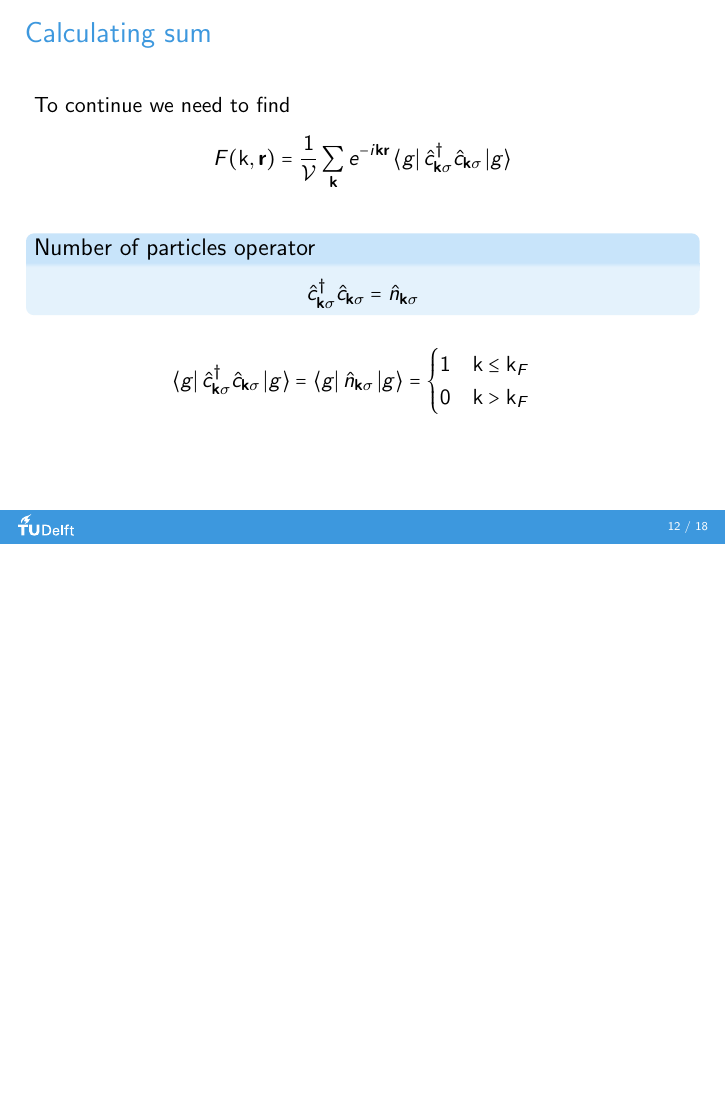
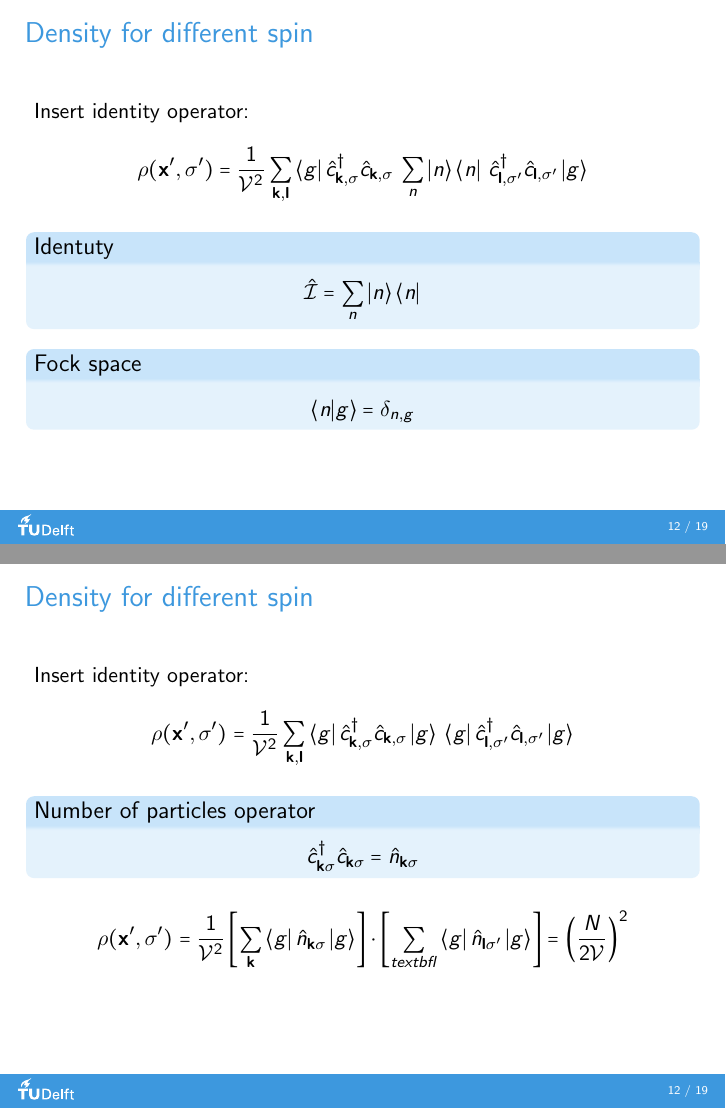
Before and after one commit to IvanKulesh/AQMpresentation, LaTeX slides (presentation.tex, which reads part_c1.tex): page 28 of 39 before the commit and pages 28 and 30 of 44 after it, the two joined at a grey line, the shorter picture padded with empty space. The pictures show the PDF file presentation.pdf that the author committed with the source.

Commit message:
Finished same spins

```diff
--- a/part_c1.tex
+++ b/part_c1.tex
@@ -333,3 +333,72 @@
   }
 
 \end{frame}
+
+
+\begin{frame}[t]{Density for different spin}
+  \vspace{0.6cm}
+  Insert identity operator:
+  \only<1,2>{
+  \begin{equation*}
+    \begin{gathered}
+      \rho(\x', \sigma') = \frac{1}{\V^2}
+      \sum_{\veck, \textbf{l}}
+      \bra{g} \hat{c}_{\veck,\sigma}^{\dagger} \hat{c}_{\textbf{k},\sigma} \: \hat{\mathcal{I}} \:
+      \hat{c}_{\textbf{l},\sigma'}^\dagger \hat{c}_{\textbf{l},\sigma'} \ket{g}
+    \end{gathered}
+  \end{equation*}
+  }
+
+  \only<3>{
+  \begin{equation*}
+    \begin{gathered}
+      \rho(\x', \sigma') = \frac{1}{\V^2}
+      \sum_{\veck, \textbf{l}}
+      \bra{g} \hat{c}_{\veck,\sigma}^{\dagger} \hat{c}_{\textbf{k},\sigma} \: \sum_{n}\ket{n}\bra{n} \:
+      \hat{c}_{\textbf{l},\sigma'}^\dagger \hat{c}_{\textbf{l},\sigma'} \ket{g}
+    \end{gathered}
+  \end{equation*}
+  }
+
+  \only<4,5>{
+  \begin{equation*}
+    \begin{gathered}
+      \rho(\x', \sigma') = \frac{1}{\V^2}
+      \sum_{\veck, \textbf{l}}
+      \bra{g} \hat{c}_{\veck,\sigma}^{\dagger} \hat{c}_{\textbf{k},\sigma} \ket{g}\:\bra{g}
+      \hat{c}_{\textbf{l},\sigma'}^\dagger \hat{c}_{\textbf{l},\sigma'} \ket{g}
+    \end{gathered}
+  \end{equation*}
+  }
+
+  \only<2,3>{
+  \begin{block}{Identuty}
+    \begin{equation*}
+      \hat{\mathcal{I}} = \sum_{n}\ket{n}\bra{n}
+    \end{equation*}
+  \end{block}
+  }
+
+  \only<3,4>{
+  \begin{block}{Fock space}
+    \begin{equation*}
+      \bra{n}\ket{g} = \delta_{n,g}
+    \end{equation*}
+  \end{block}
+  }
+  \only<4,5>{
+  \begin{block}{Number of particles operator}
+    $$ \hat c^{\dagger}_{\textbf{k}\sigma} \hat c_{\textbf{k}\sigma} = \hat n_{\textbf{k}\sigma}$$
+  \end{block}
+  }
+  \only<5>{
+  \begin{equation*}
+    \begin{gathered}
+      \rho(\x', \sigma') = \frac{1}{\V^2}
+      \left [ \sum_{\veck} \bra{g} \hat n_{\textbf{k}\sigma} \ket{g} \right ] \cdot
+      \left [  \sum_{\textbf{l}} \bra{g} \hat n_{\textbf{l}\sigma'} \ket{g} \right ]
+      =   \left ( \frac{N}{2\V}\right )^2
+    \end{gathered}
+  \end{equation*}
+  }
+\end{frame}
```
Also changed, not shown: presentation.pdf, part_c1.tex (10 more changed lines).
